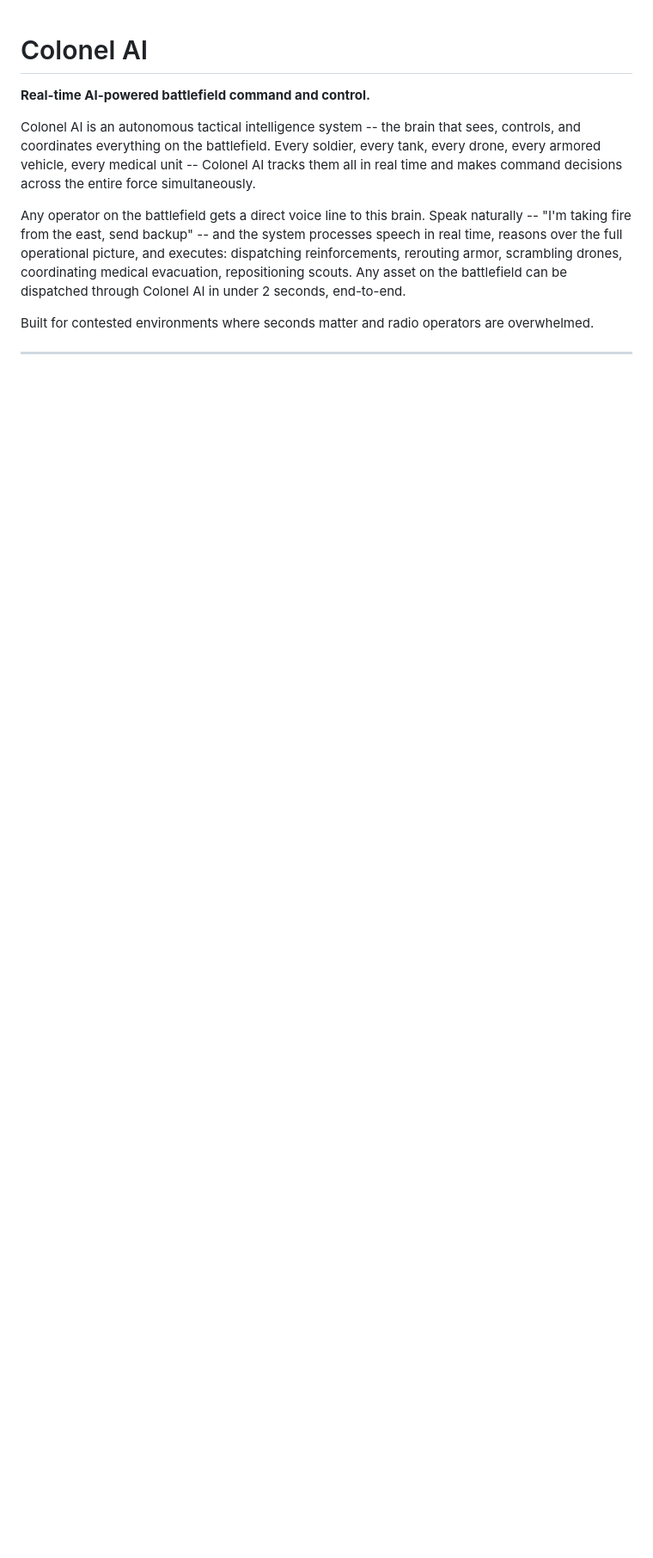
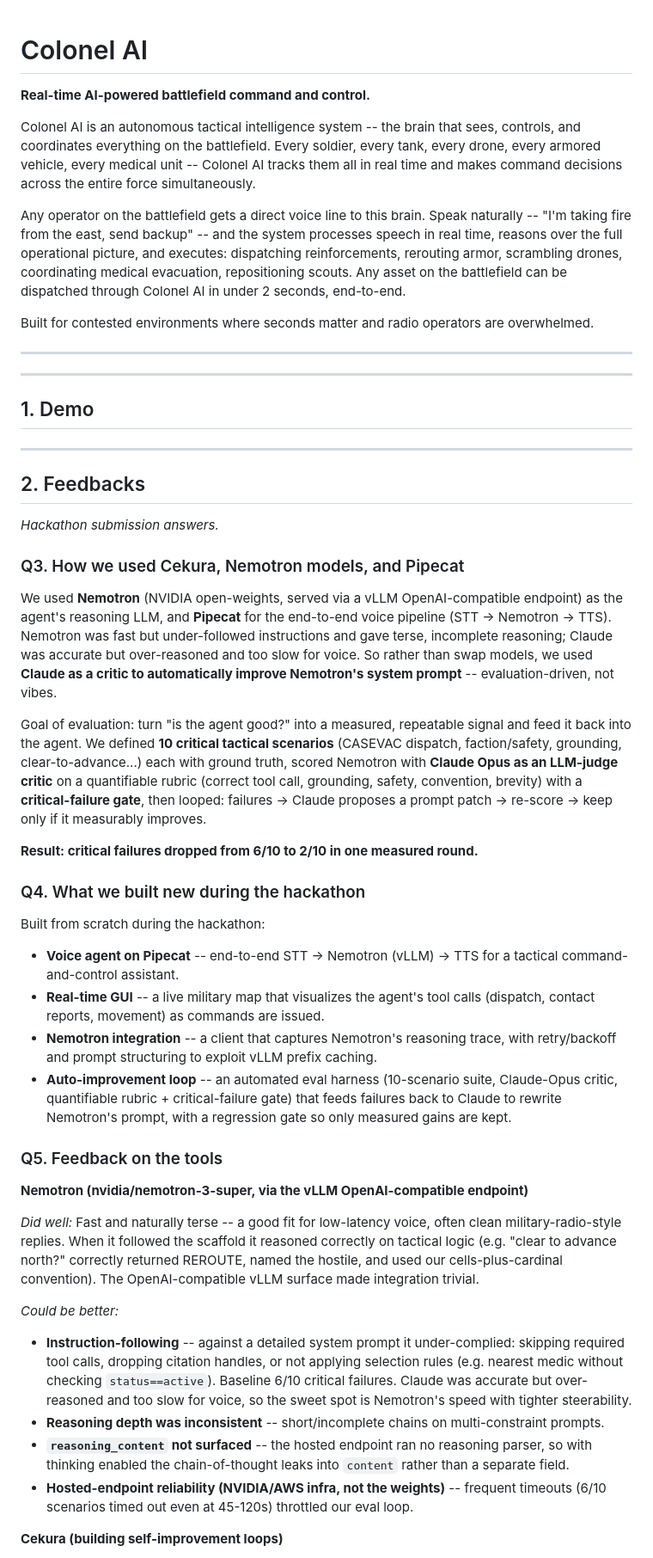
Before and after one commit to DrIsmailBadrez/Colonel-AI, a Markdown page: README.md, the part around one of its changes. Shown at 86% size. GitHub-like rendering; blank space fills up the shorter version.

```diff
--- a/README.md
+++ b/README.md
@@ -9,3 +9,48 @@ Any operator on the battlefield gets a direct voice line to this brain. Speak na
 Built for contested environments where seconds matter and radio operators are overwhelmed.
 
 ---
+
+---
+
+## 1. Demo
+
+<!-- TODO: demo video / screenshots -->
+
+---
+
+## 2. Feedbacks
+
+*Hackathon submission answers.*
+
+### Q3. How we used Cekura, Nemotron models, and Pipecat
+
+We used **Nemotron** (NVIDIA open-weights, served via a vLLM OpenAI-compatible endpoint) as the agent's reasoning LLM, and **Pipecat** for the end-to-end voice pipeline (STT -> Nemotron -> TTS). Nemotron was fast but under-followed instructions and gave terse, incomplete reasoning; Claude was accurate but over-reasoned and too slow for voice. So rather than swap models, we used **Claude as a critic to automatically improve Nemotron's system prompt** -- evaluation-driven, not vibes.
+
+Goal of evaluation: turn "is the agent good?" into a measured, repeatable signal and feed it back into the agent. We defined **10 critical tactical scenarios** (CASEVAC dispatch, faction/safety, grounding, clear-to-advance...) each with ground truth, scored Nemotron with **Claude Opus as an LLM-judge critic** on a quantifiable rubric (correct tool call, grounding, safety, convention, brevity) with a **critical-failure gate**, then looped: failures -> Claude proposes a prompt patch -> re-score -> keep only if it measurably improves.
+
+**Result: critical failures dropped from 6/10 to 2/10 in one measured round.**
+
+### Q4. What we built new during the hackathon
+
+Built from scratch during the hackathon:
+
+- **Voice agent on Pipecat** -- end-to-end STT -> Nemotron (vLLM) -> TTS for a tactical command-and-control assistant.
+- **Real-time GUI** -- a live military map that visualizes the agent's tool calls (dispatch, contact reports, movement) as commands are issued.
+- **Nemotron integration** -- a client that captures Nemotron's reasoning trace, with retry/backoff and prompt structuring to exploit vLLM prefix caching.
+- **Auto-improvement loop** -- an automated eval harness (10-scenario suite, Claude-Opus critic, quantifiable rubric + critical-failure gate) that feeds failures back to Claude to rewrite Nemotron's prompt, with a regression gate so only measured gains are kept.
+
+### Q5. Feedback on the tools
+
+**Nemotron (nvidia/nemotron-3-super, via the vLLM OpenAI-compatible endpoint)**
+
+*Did well:* Fast and naturally terse -- a good fit for low-latency voice, often clean military-radio-style replies. When it followed the scaffold it reasoned correctly on tactical logic (e.g. "clear to advance north?" correctly returned REROUTE, named the hostile, and used our cells-plus-cardinal convention). The OpenAI-compatible vLLM surface made integration trivial.
+
+*Could be better:*
+
+- **Instruction-following** -- against a detailed system prompt it under-complied: skipping required tool calls, dropping citation handles, or not applying selection rules (e.g. nearest medic without checking `status==active`). Baseline 6/10 critical failures. Claude was accurate but over-reasoned and too slow for voice, so the sweet spot is Nemotron's speed with tighter steerability.
+- **Reasoning depth was inconsistent** -- short/incomplete chains on multi-constraint prompts.
+- **`reasoning_content` not surfaced** -- the hosted endpoint ran no reasoning parser, so with thinking enabled the chain-of-thought leaks into `content` rather than a separate field.
+- **Hosted-endpoint reliability (NVIDIA/AWS infra, not the weights)** -- frequent timeouts (6/10 scenarios timed out even at 45-120s) throttled our eval loop.
+
+**Cekura (building self-improvement loops)**
+
```
Also changed, not shown: other parts of README.md (+15 -0 lines).
